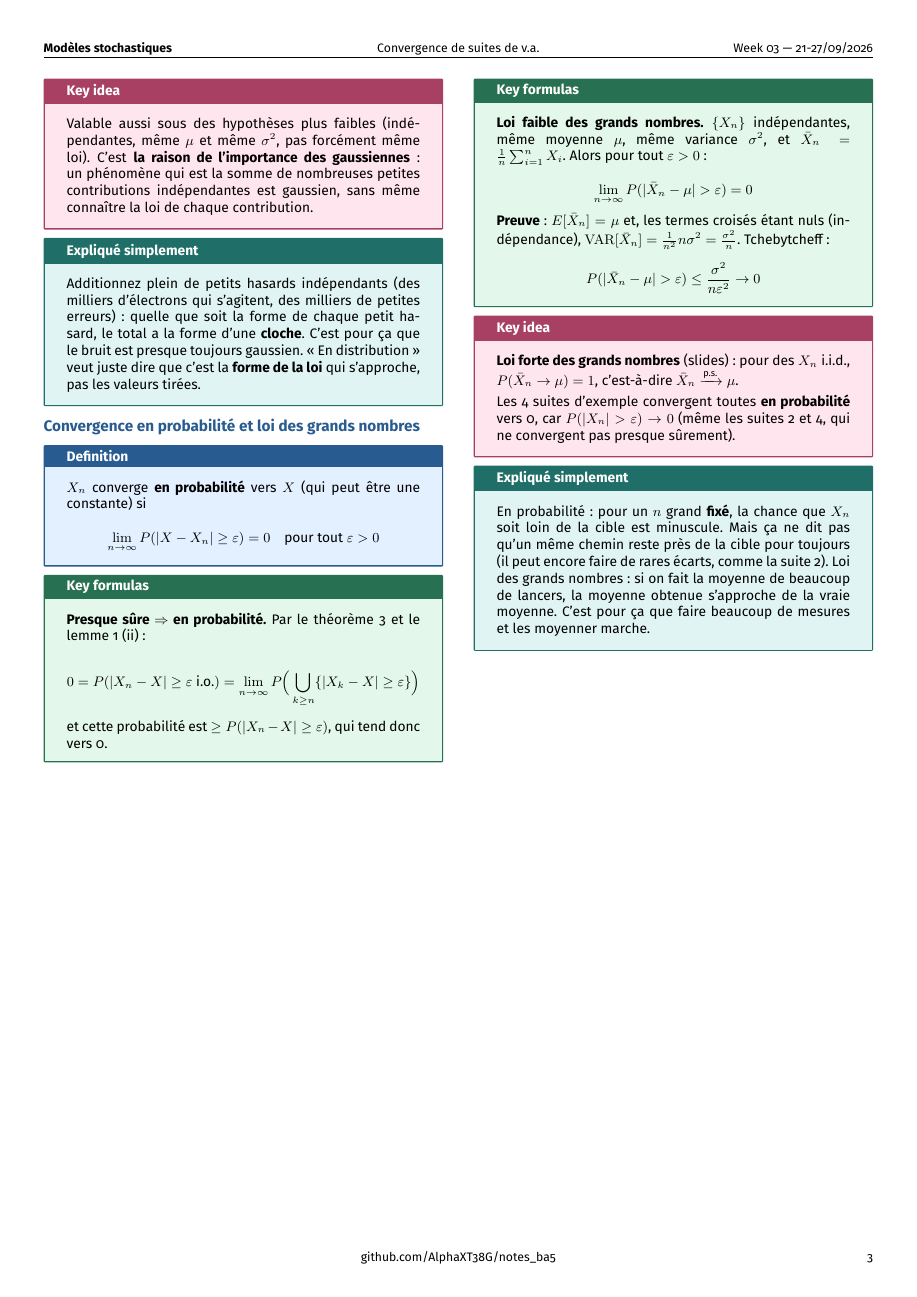
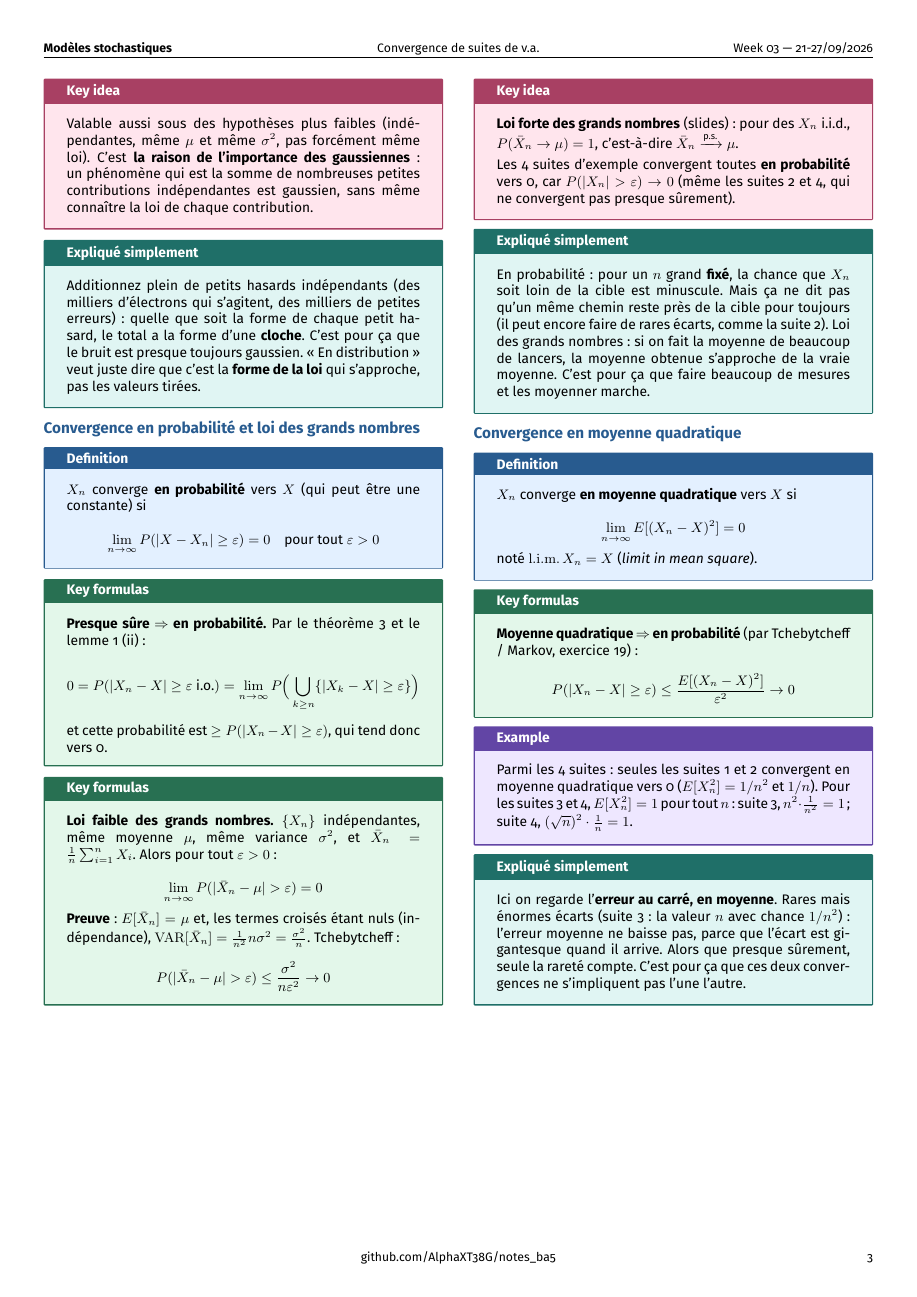
Before and after one commit to AlphaXT38G/notes_ba5, a LaTeX document (modstoc/week/week03.tex): page 3 of 3. Compiled offline with pdfLaTeX.

Commit message:
feat(modstoc-week03): mean square convergence, explained
Co-Authored-By: Claude Opus 5.5 <noreply@anthropic.com>

```diff
--- a/modstoc/week/week03.tex
+++ b/modstoc/week/week03.tex
@@ -676,6 +676,54 @@ moyenne de beaucoup de lancers, la moyenne obtenue s'approche de la vraie moyenn
 
 \end{simple}
 
+
+%=========================================================
+\section{Convergence en moyenne quadratique}
+
+
+\begin{definition}
+
+$X_n$ converge \textbf{en moyenne quadratique} vers $X$ si
+
+\[
+\lim_{n\to\infty}E[(X_n - X)^2] = 0
+\]
+
+noté $\mathrm{l.i.m.}\,X_n = X$ (\emph{limit in mean square}).
+
+\end{definition}
+
+
+\begin{formula}
+
+\textbf{Moyenne quadratique $\Rightarrow$ en probabilité} (par Tchebytcheff / Markov, exercice
+19) :
+
+\[
+P(|X_n - X| \ge \varepsilon) \le \frac{E[(X_n - X)^2]}{\varepsilon^2} \to 0
+\]
+
+\end{formula}
+
+
+\begin{example}
+
+Parmi les 4 suites : seules les suites 1 et 2 convergent en moyenne quadratique vers 0
+($E[X_n^2] = 1/n^2$ et $1/n$). Pour les suites 3 et 4, $E[X_n^2] = 1$ pour tout $n$ : suite
+3, $n^2\cdot\frac1{n^2} = 1$ ; suite 4, $(\sqrt n)^2\cdot\frac1n = 1$.
+
+\end{example}
+
+
+\begin{simple}
+
+Ici on regarde l'\textbf{erreur au carré, en moyenne}. Rares mais énormes écarts (suite 3 :
+la valeur $n$ avec chance $1/n^2$) : l'erreur moyenne ne baisse pas, parce que l'écart est
+gigantesque quand il arrive. Alors que presque sûrement, seule la rareté compte. C'est pour
+ça que ces deux convergences ne s'impliquent pas l'une l'autre.
+
+\end{simple}
+
 \end{multicols}
 
 
```
